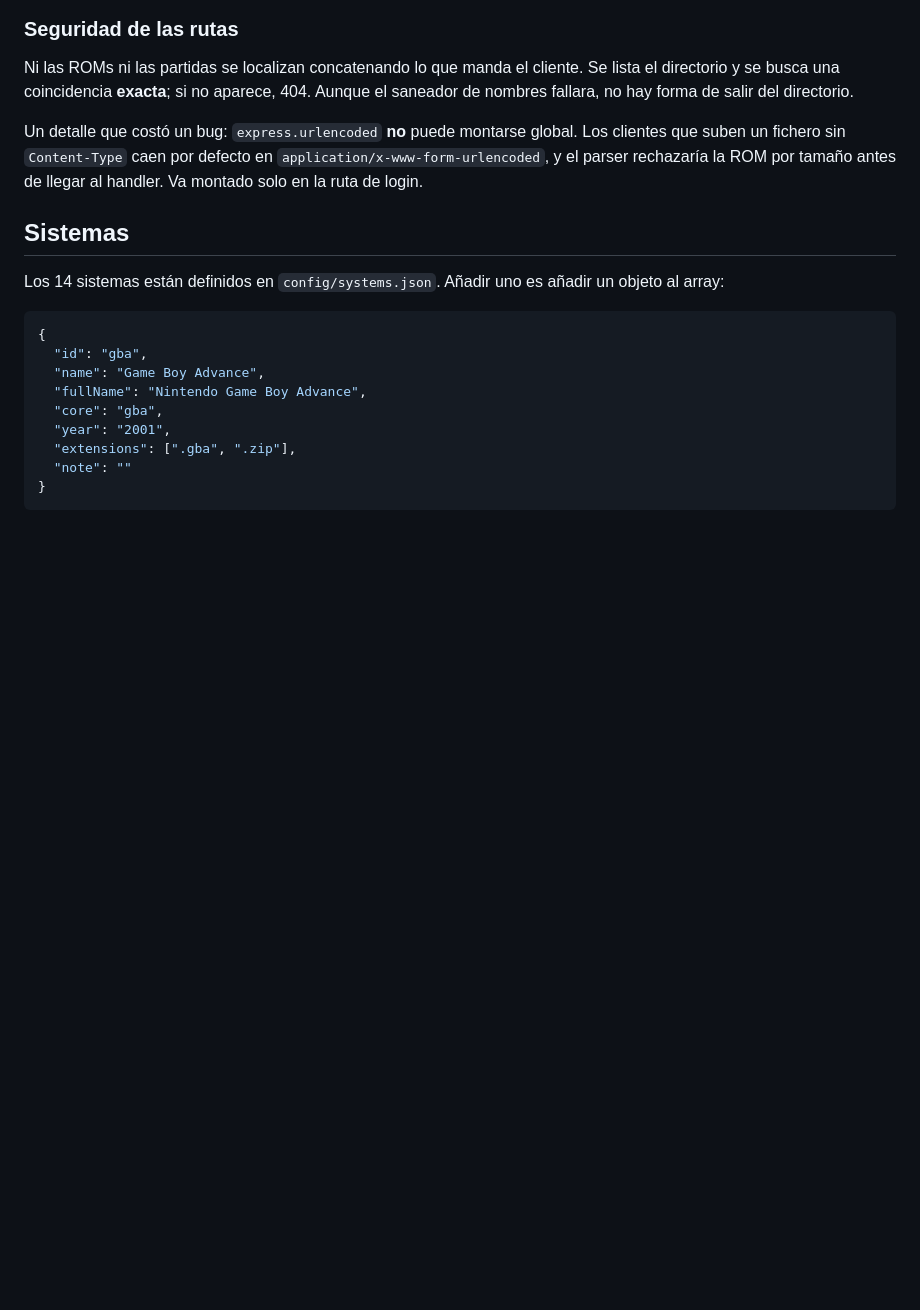
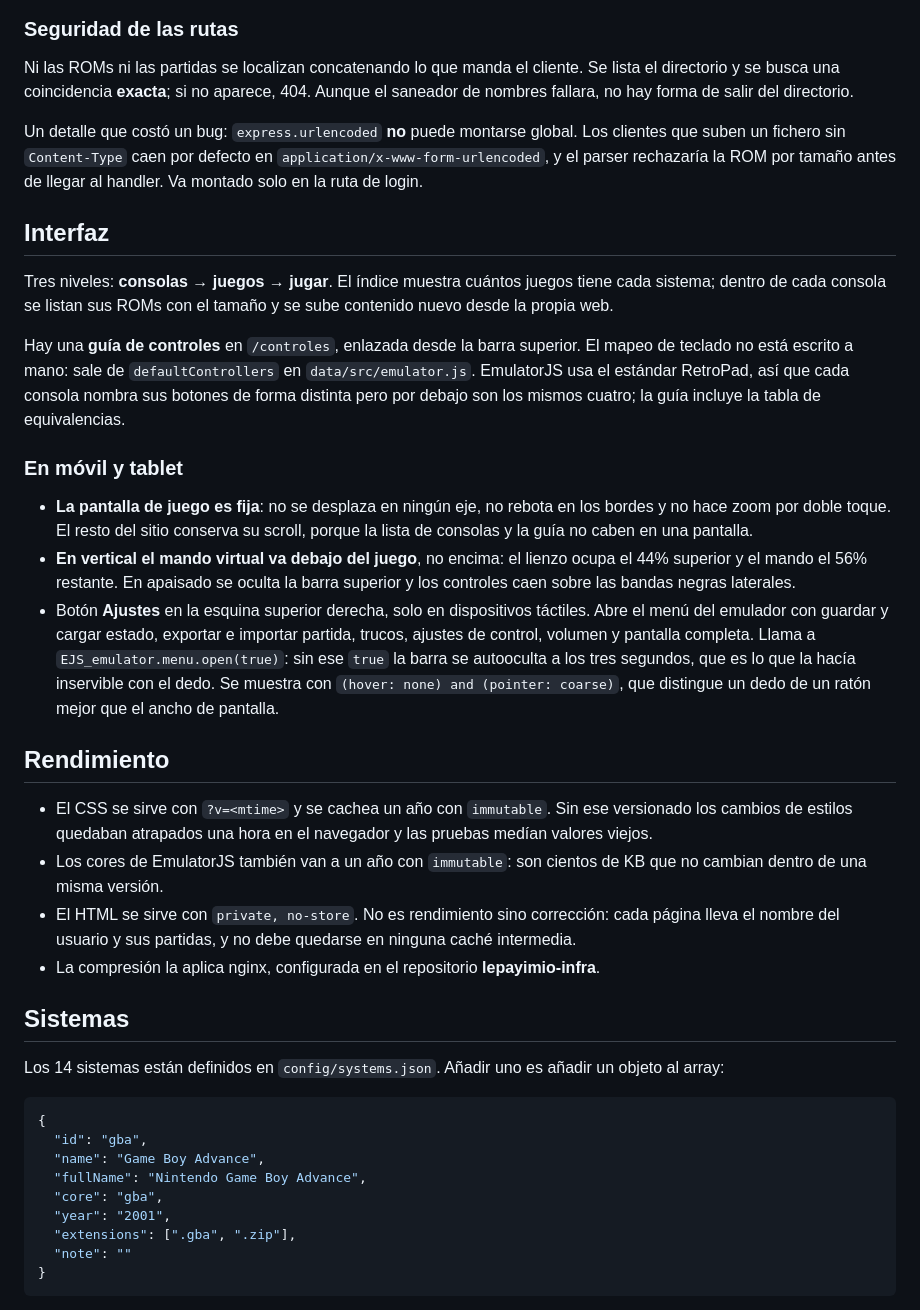
Before and after one commit to pelayodesantiago98-ctrl/l-games, a Markdown page: README.md, the part around the change. GitHub-like rendering; blank space fills up the shorter version.

Commit message:
Documentar interfaz, comportamiento en movil y politica de cache
El README describia el motor y el guardado pero no la interfaz resultante:
navegacion consolas/juegos/jugar, guia de controles, pantalla de juego fija,
mando debajo del juego en vertical y boton Ajustes en tactil.

Se anade tambien la seccion de rendimiento: estaticos versionados por mtime y
cacheados un ano, HTML con private/no-store por llevar datos del usuario.

```diff
--- a/README.md
+++ b/README.md
@@ -50,6 +50,47 @@ Un detalle que costó un bug: `express.urlencoded` **no** puede montarse global.
 Los clientes que suben un fichero sin `Content-Type` caen por defecto en
 `application/x-www-form-urlencoded`, y el parser rechazaría la ROM por tamaño
 antes de llegar al handler. Va montado solo en la ruta de login.
+
+## Interfaz
+
+Tres niveles: **consolas → juegos → jugar**. El índice muestra cuántos juegos
+tiene cada sistema; dentro de cada consola se listan sus ROMs con el tamaño y
+se sube contenido nuevo desde la propia web.
+
+Hay una **guía de controles** en `/controles`, enlazada desde la barra superior.
+El mapeo de teclado no está escrito a mano: sale de `defaultControllers` en
+`data/src/emulator.js`. EmulatorJS usa el estándar RetroPad, así que cada
+consola nombra sus botones de forma distinta pero por debajo son los mismos
+cuatro; la guía incluye la tabla de equivalencias.
+
+### En móvil y tablet
+
+- **La pantalla de juego es fija**: no se desplaza en ningún eje, no rebota en
+  los bordes y no hace zoom por doble toque. El resto del sitio conserva su
+  scroll, porque la lista de consolas y la guía no caben en una pantalla.
+- **En vertical el mando virtual va debajo del juego**, no encima: el lienzo
+  ocupa el 44% superior y el mando el 56% restante. En apaisado se oculta la
+  barra superior y los controles caen sobre las bandas negras laterales.
+- Botón **Ajustes** en la esquina superior derecha, solo en dispositivos
+  táctiles. Abre el menú del emulador con guardar y cargar estado, exportar e
+  importar partida, trucos, ajustes de control, volumen y pantalla completa.
+  Llama a `EJS_emulator.menu.open(true)`: sin ese `true` la barra se
+  autooculta a los tres segundos, que es lo que la hacía inservible con el
+  dedo. Se muestra con `(hover: none) and (pointer: coarse)`, que distingue un
+  dedo de un ratón mejor que el ancho de pantalla.
+
+## Rendimiento
+
+- El CSS se sirve con `?v=<mtime>` y se cachea un año con `immutable`. Sin ese
+  versionado los cambios de estilos quedaban atrapados una hora en el
+  navegador y las pruebas medían valores viejos.
+- Los cores de EmulatorJS también van a un año con `immutable`: son cientos de
+  KB que no cambian dentro de una misma versión.
+- El HTML se sirve con `private, no-store`. No es rendimiento sino corrección:
+  cada página lleva el nombre del usuario y sus partidas, y no debe quedarse
+  en ninguna caché intermedia.
+- La compresión la aplica nginx, configurada en el repositorio
+  **lepayimio-infra**.
 
 ## Sistemas
 
```
